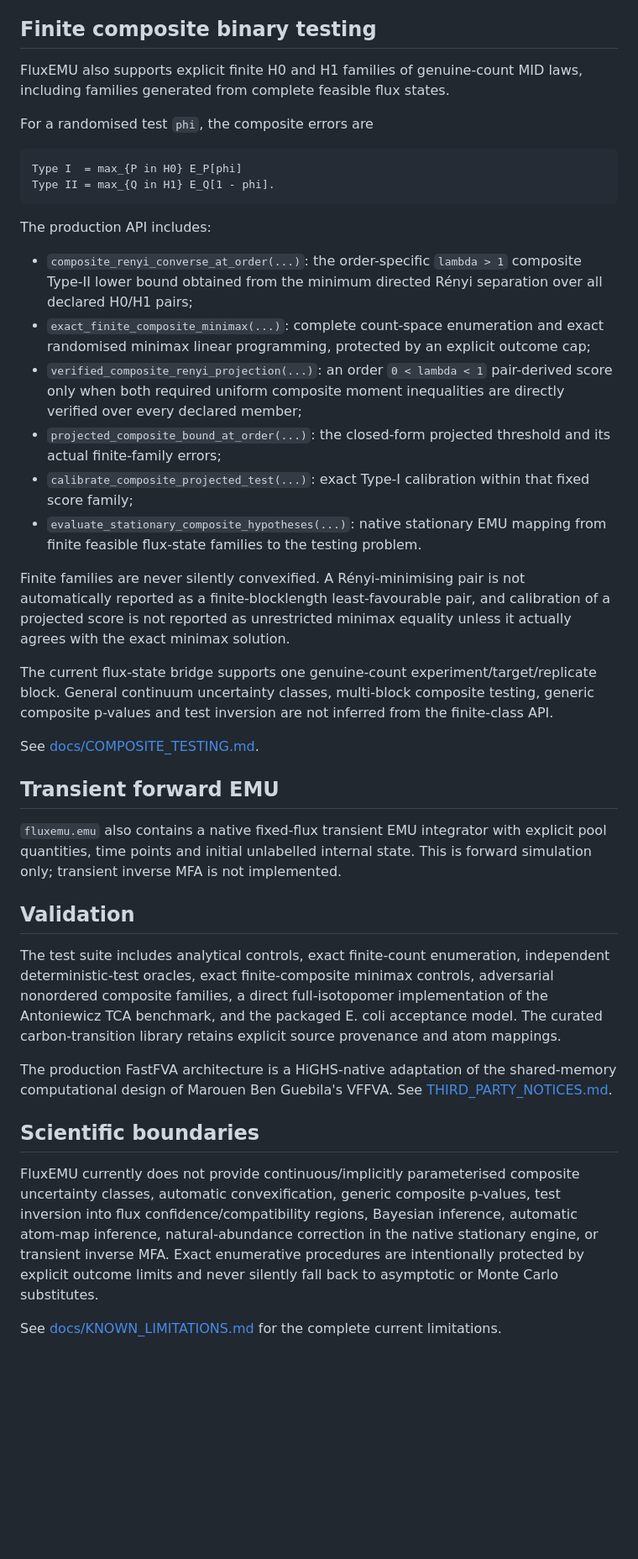
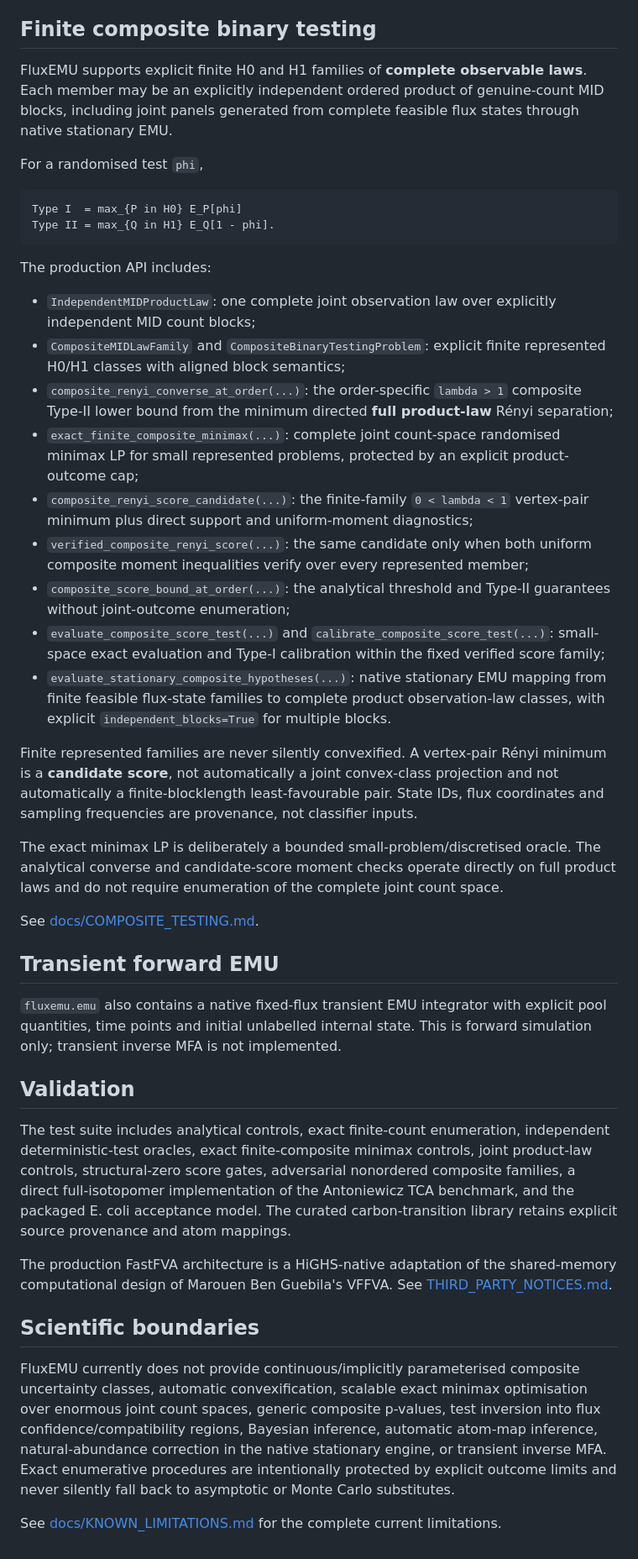
Before and after one commit to esig626/CarbonScope, a Markdown page: README.md, the part around the change. Shown at 84% size. GitHub-like rendering; blank space fills up the shorter version.

Commit message:
Describe joint composite product-law workflow

````diff
--- a/README.md
+++ b/README.md
@@ -100,9 +100,9 @@ See [docs/SIMPLE_BINARY_RENYI_BOUNDS.md](docs/SIMPLE_BINARY_RENYI_BOUNDS.md) and
 
 ## Finite composite binary testing
 
-FluxEMU also supports explicit finite H0 and H1 families of genuine-count MID laws, including families generated from complete feasible flux states.
+FluxEMU supports explicit finite H0 and H1 families of **complete observable laws**. Each member may be an explicitly independent ordered product of genuine-count MID blocks, including joint panels generated from complete feasible flux states through native stationary EMU.
 
-For a randomised test `phi`, the composite errors are
+For a randomised test `phi`,
 
 ```text
 Type I  = max_{P in H0} E_P[phi]
@@ -111,16 +111,19 @@ Type II = max_{Q in H1} E_Q[1 - phi].
 
 The production API includes:
 
-- `composite_renyi_converse_at_order(...)`: the order-specific `lambda > 1` composite Type-II lower bound obtained from the minimum directed Rényi separation over all declared H0/H1 pairs;
-- `exact_finite_composite_minimax(...)`: complete count-space enumeration and exact randomised minimax linear programming, protected by an explicit outcome cap;
-- `verified_composite_renyi_projection(...)`: an order `0 < lambda < 1` pair-derived score only when both required uniform composite moment inequalities are directly verified over every declared member;
-- `projected_composite_bound_at_order(...)`: the closed-form projected threshold and its actual finite-family errors;
-- `calibrate_composite_projected_test(...)`: exact Type-I calibration within that fixed score family;
-- `evaluate_stationary_composite_hypotheses(...)`: native stationary EMU mapping from finite feasible flux-state families to the testing problem.
+- `IndependentMIDProductLaw`: one complete joint observation law over explicitly independent MID count blocks;
+- `CompositeMIDLawFamily` and `CompositeBinaryTestingProblem`: explicit finite represented H0/H1 classes with aligned block semantics;
+- `composite_renyi_converse_at_order(...)`: the order-specific `lambda > 1` composite Type-II lower bound from the minimum directed **full product-law** Rényi separation;
+- `exact_finite_composite_minimax(...)`: complete joint count-space randomised minimax LP for small represented problems, protected by an explicit product-outcome cap;
+- `composite_renyi_score_candidate(...)`: the finite-family `0 < lambda < 1` vertex-pair minimum plus direct support and uniform-moment diagnostics;
+- `verified_composite_renyi_score(...)`: the same candidate only when both uniform composite moment inequalities verify over every represented member;
+- `composite_score_bound_at_order(...)`: the analytical threshold and Type-II guarantees without joint-outcome enumeration;
+- `evaluate_composite_score_test(...)` and `calibrate_composite_score_test(...)`: small-space exact evaluation and Type-I calibration within the fixed verified score family;
+- `evaluate_stationary_composite_hypotheses(...)`: native stationary EMU mapping from finite feasible flux-state families to complete product observation-law classes, with explicit `independent_blocks=True` for multiple blocks.
 
-Finite families are never silently convexified. A Rényi-minimising pair is not automatically reported as a finite-blocklength least-favourable pair, and calibration of a projected score is not reported as unrestricted minimax equality unless it actually agrees with the exact minimax solution.
+Finite represented families are never silently convexified. A vertex-pair Rényi minimum is a **candidate score**, not automatically a joint convex-class projection and not automatically a finite-blocklength least-favourable pair. State IDs, flux coordinates and sampling frequencies are provenance, not classifier inputs.
 
-The current flux-state bridge supports one genuine-count experiment/target/replicate block. General continuum uncertainty classes, multi-block composite testing, generic composite p-values and test inversion are not inferred from the finite-class API.
+The exact minimax LP is deliberately a bounded small-problem/discretised oracle. The analytical converse and candidate-score moment checks operate directly on full product laws and do not require enumeration of the complete joint count space.
 
 See [docs/COMPOSITE_TESTING.md](docs/COMPOSITE_TESTING.md).
 
@@ -130,12 +133,12 @@ See [docs/COMPOSITE_TESTING.md](docs/COMPOSITE_TESTING.md).
 
 ## Validation
 
-The test suite includes analytical controls, exact finite-count enumeration, independent deterministic-test oracles, exact finite-composite minimax controls, adversarial nonordered composite families, a direct full-isotopomer implementation of the Antoniewicz TCA benchmark, and the packaged E. coli acceptance model. The curated carbon-transition library retains explicit source provenance and atom mappings.
+The test suite includes analytical controls, exact finite-count enumeration, independent deterministic-test oracles, exact finite-composite minimax controls, joint product-law controls, structural-zero score gates, adversarial nonordered composite families, a direct full-isotopomer implementation of the Antoniewicz TCA benchmark, and the packaged E. coli acceptance model. The curated carbon-transition library retains explicit source provenance and atom mappings.
 
 The production FastFVA architecture is a HiGHS-native adaptation of the shared-memory computational design of Marouen Ben Guebila's VFFVA. See [THIRD_PARTY_NOTICES.md](THIRD_PARTY_NOTICES.md).
 
 ## Scientific boundaries
 
-FluxEMU currently does not provide continuous/implicitly parameterised composite uncertainty classes, automatic convexification, generic composite p-values, test inversion into flux confidence/compatibility regions, Bayesian inference, automatic atom-map inference, natural-abundance correction in the native stationary engine, or transient inverse MFA. Exact enumerative procedures are intentionally protected by explicit outcome limits and never silently fall back to asymptotic or Monte Carlo substitutes.
+FluxEMU currently does not provide continuous/implicitly parameterised composite uncertainty classes, automatic convexification, scalable exact minimax optimisation over enormous joint count spaces, generic composite p-values, test inversion into flux confidence/compatibility regions, Bayesian inference, automatic atom-map inference, natural-abundance correction in the native stationary engine, or transient inverse MFA. Exact enumerative procedures are intentionally protected by explicit outcome limits and never silently fall back to asymptotic or Monte Carlo substitutes.
 
 See [docs/KNOWN_LIMITATIONS.md](docs/KNOWN_LIMITATIONS.md) for the complete current limitations.
````
